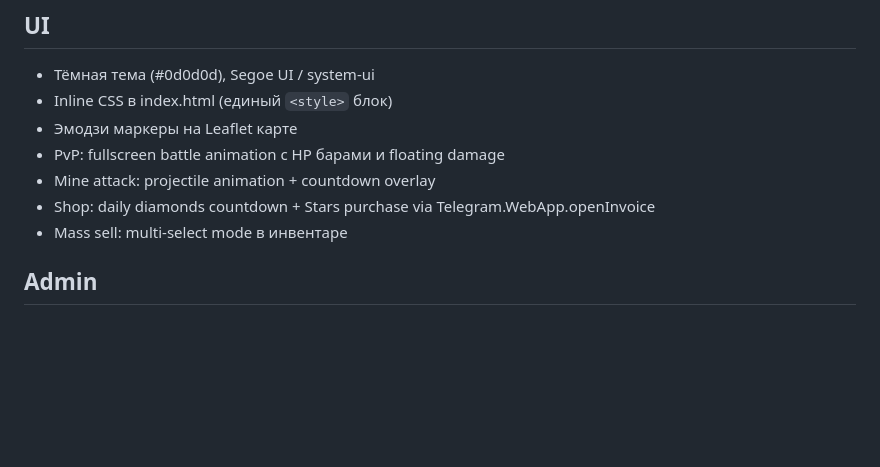
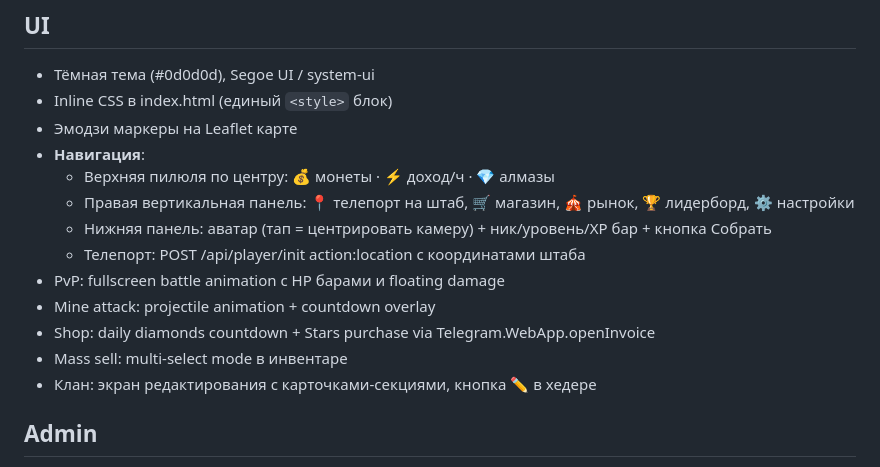
Before and after one commit to unixnumber1/grid-wars-server, a Markdown page: CLAUDE.md, the part around the change. Drawn GitHub-style; blank space fills up the shorter version.

Commit message:
docs: update CLAUDE.md with new navigation and clan edit UI
Co-Authored-By: Claude Opus 4.6 (1M context) <noreply@anthropic.com>

```diff
--- a/CLAUDE.md
+++ b/CLAUDE.md
@@ -152,10 +152,16 @@ vercel.json  CLAUDE.md
 - Тёмная тема (#0d0d0d), Segoe UI / system-ui
 - Inline CSS в index.html (единый `<style>` блок)
 - Эмодзи маркеры на Leaflet карте
+- **Навигация**:
+  - Верхняя пилюля по центру: 💰 монеты · ⚡ доход/ч · 💎 алмазы
+  - Правая вертикальная панель: 📍 телепорт на штаб, 🛒 магазин, 🎪 рынок, 🏆 лидерборд, ⚙️ настройки
+  - Нижняя панель: аватар (тап = центрировать камеру) + ник/уровень/XP бар + кнопка Собрать
+  - Телепорт: POST /api/player/init action:location с координатами штаба
 - PvP: fullscreen battle animation с HP барами и floating damage
 - Mine attack: projectile animation + countdown overlay
 - Shop: daily diamonds countdown + Stars purchase via Telegram.WebApp.openInvoice
 - Mass sell: multi-select mode в инвентаре
+- Клан: экран редактирования с карточками-секциями, кнопка ✏️ в хедере
 
 ## Admin
 - ADMIN_TG_ID: 560013667
```
